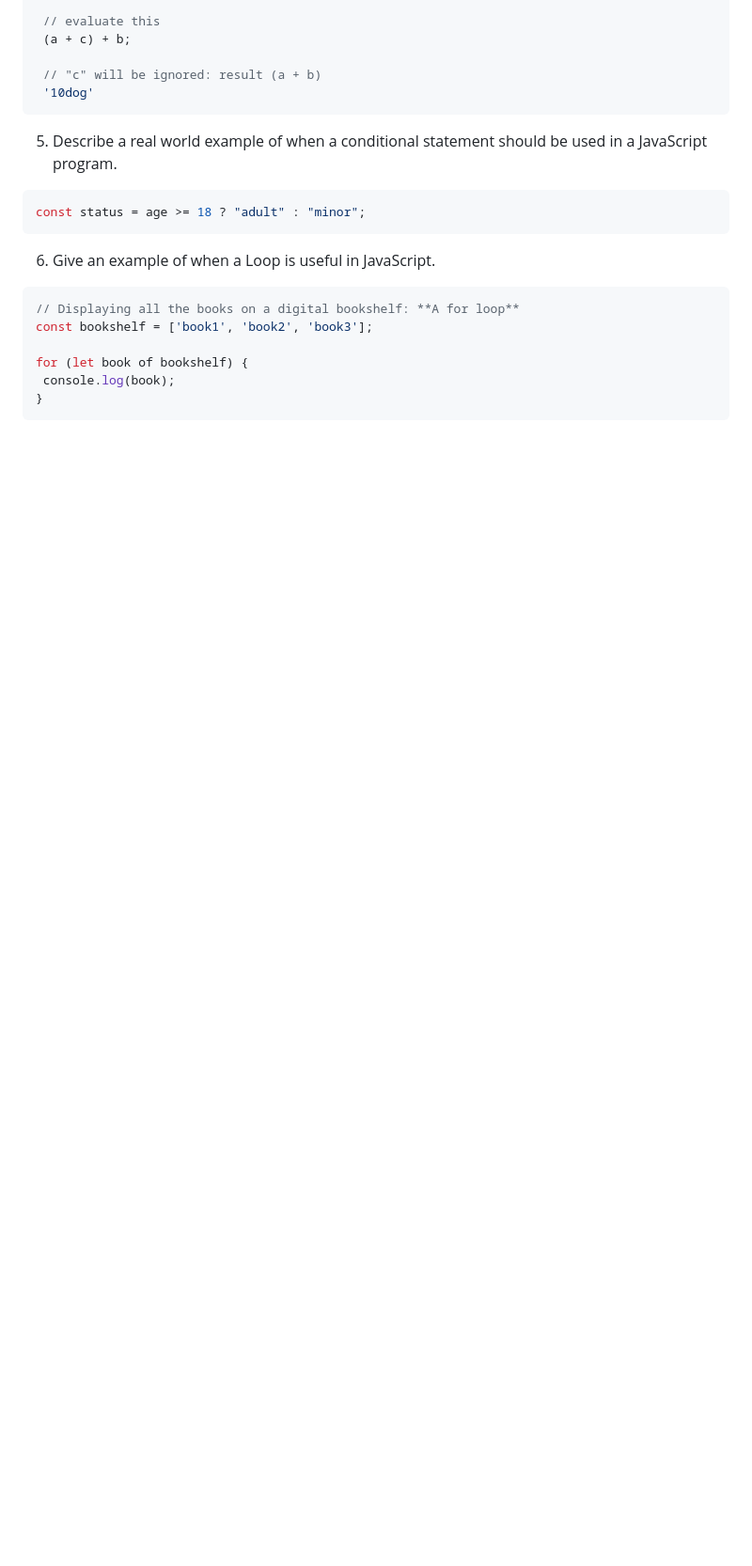
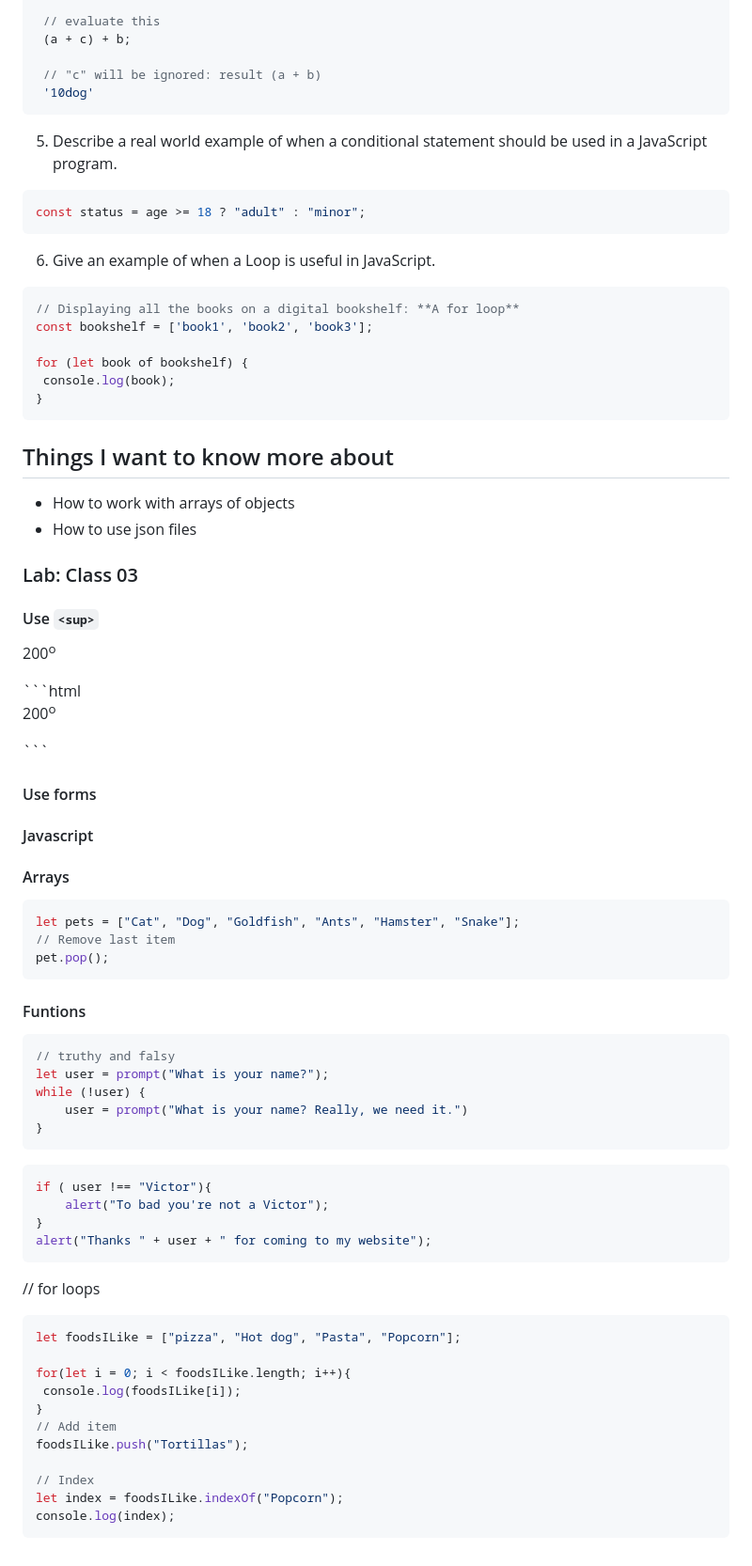
Before and after one commit to VMO2020/reading-notes-v2, a Markdown page: code-201/201class-03.md, the part around the change. Shown at 94% size. Rendered like a GitHub page; blank space fills up the shorter version.

````diff
--- a/code-201/201class-03.md
+++ b/code-201/201class-03.md
@@ -150,3 +150,62 @@ for (let book of bookshelf) {
  console.log(book);
 }
 ```
+
+## Things I want to know more about
+
+- How to work with arrays of objects
+- How to use json files
+
+### Lab: Class 03
+
+#### Use `<sup>`
+
+<p>200<sup>o</sup></p>
+```html
+<p>200<sup>o</sup></p>
+```
+
+#### Use forms
+
+#### Javascript
+
+#### Arrays
+
+```js
+let pets = ["Cat", "Dog", "Goldfish", "Ants", "Hamster", "Snake"];
+// Remove last item
+pet.pop();
+```
+
+#### Funtions
+
+```js
+// truthy and falsy
+let user = prompt("What is your name?");
+while (!user) {
+    user = prompt("What is your name? Really, we need it.")
+}
+```
+
+```js
+if ( user !== "Victor"){
+    alert("To bad you're not a Victor");
+}
+alert("Thanks " + user + " for coming to my website");
+```
+
+// for loops
+
+```js
+let foodsILike = ["pizza", "Hot dog", "Pasta", "Popcorn"];
+
+for(let i = 0; i < foodsILike.length; i++){
+ console.log(foodsILike[i]);
+}
+// Add item
+foodsILike.push("Tortillas");
+
+// Index
+let index = foodsILike.indexOf("Popcorn");
+console.log(index);
+```
````
